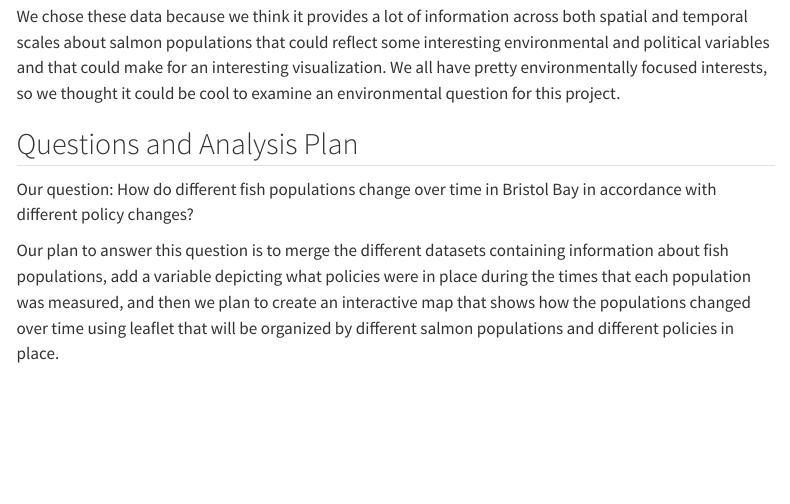
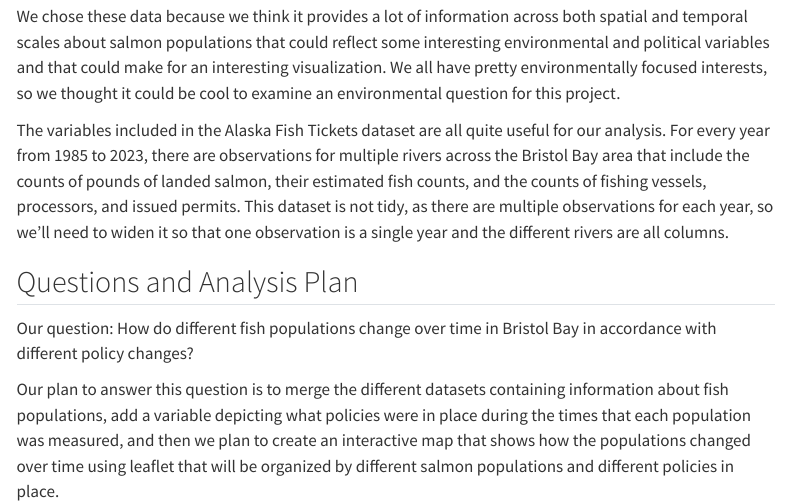
Before and after one commit to math241s24/project-02-harpergusemma, a Quarto document (proposal.qmd): the page in a window 1100 px wide, from 500 px down. Rendered offline with R 4.5, knitr and Pandoc in place of Quarto, with nearby package versions; menus at the side of the page are left out; long lines of code are wrapped.

Commit message:
variable explanation

```diff
--- a/proposal.qmd
+++ b/proposal.qmd
@@ -32,6 +32,8 @@ To create an interactive visualization that allows people to explore how various
 
 We chose these data because we think it provides a lot of information across both spatial and temporal scales about salmon populations that could reflect some interesting environmental and political variables and that could make for an interesting visualization. We all have pretty environmentally focused interests, so we thought it could be cool to examine an environmental question for this project.
 
+The variables included in the Alaska Fish Tickets dataset are all quite useful for our analysis. For every year from 1985 to 2023, there are observations for multiple rivers across the Bristol Bay area that include the counts of pounds of landed salmon, their estimated fish counts, and the counts of fishing vessels, processors, and issued permits. This dataset is not tidy, as there are multiple observations for each year, so we'll need to widen it so that one observation is a single year and the different rivers are all columns.
+
 ## Questions and Analysis Plan
 
 Our question: How do different fish populations change over time in Bristol Bay in accordance with different policy changes?
```
